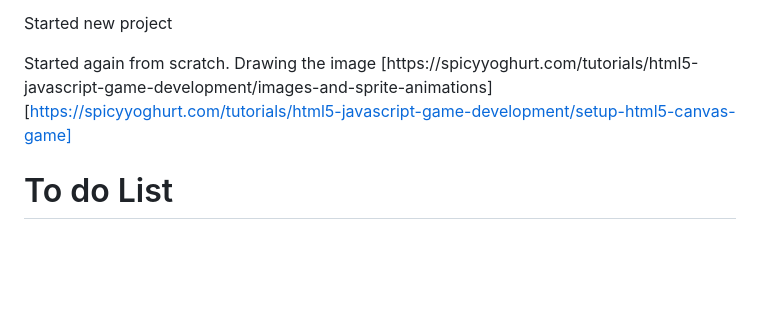
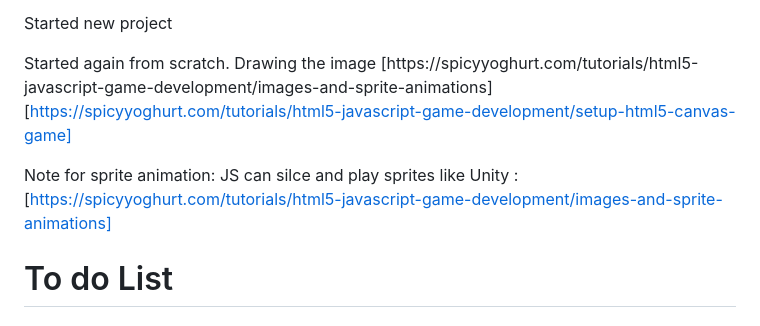
Before and after one commit to carlalennon/portfolio-project-2-jumper, a Markdown page: README.md, the part around the change. Rendered like a GitHub page; blank space fills up the shorter version.

```diff
--- a/README.md
+++ b/README.md
@@ -51,6 +51,8 @@ Started new project
 
 Started again from scratch. Drawing the image [https://spicyyoghurt.com/tutorials/html5-javascript-game-development/images-and-sprite-animations][https://spicyyoghurt.com/tutorials/html5-javascript-game-development/setup-html5-canvas-game]
 
+Note for sprite animation: JS can silce and play sprites like Unity : [https://spicyyoghurt.com/tutorials/html5-javascript-game-development/images-and-sprite-animations]
+
 # To do List
 ## Good
 * "How to Play" div
```
